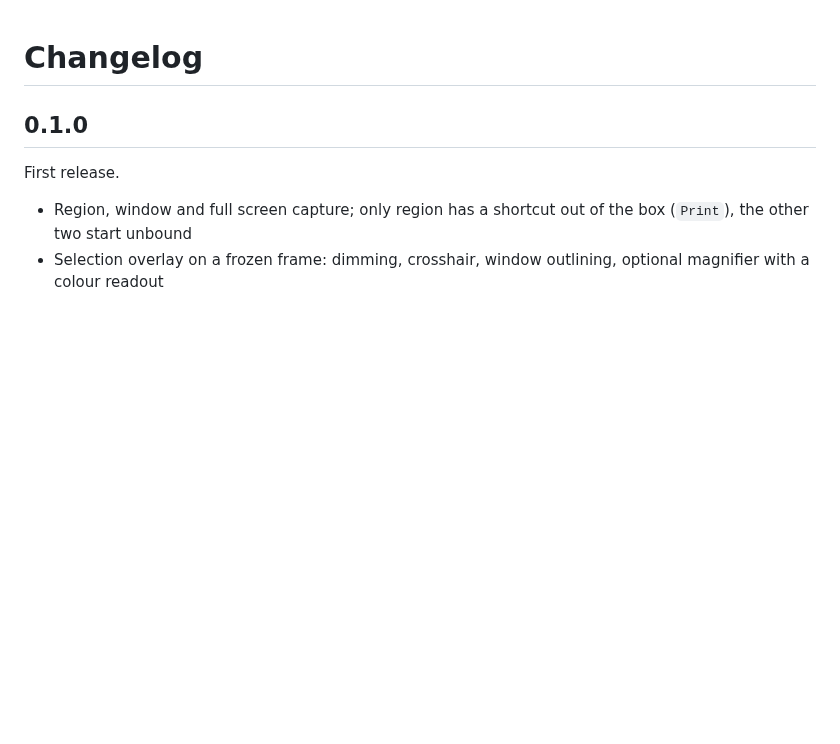
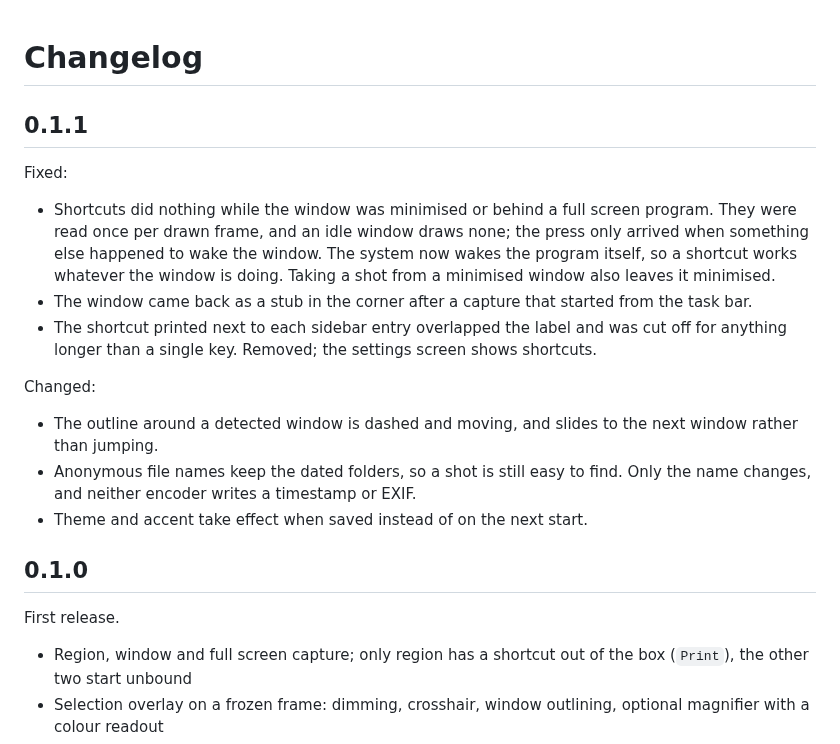
Before and after one commit to Benett53/Visura, a Markdown page: CHANGELOG.md, the part around the change. Rendered like a GitHub page; blank space fills up the shorter version.

```diff
--- a/CHANGELOG.md
+++ b/CHANGELOG.md
@@ -1,4 +1,27 @@
 # Changelog
+
+## 0.1.1
+
+Fixed:
+
+- Shortcuts did nothing while the window was minimised or behind a full screen
+  program. They were read once per drawn frame, and an idle window draws none;
+  the press only arrived when something else happened to wake the window. The
+  system now wakes the program itself, so a shortcut works whatever the window
+  is doing. Taking a shot from a minimised window also leaves it minimised.
+- The window came back as a stub in the corner after a capture that started
+  from the task bar.
+- The shortcut printed next to each sidebar entry overlapped the label and was
+  cut off for anything longer than a single key. Removed; the settings screen
+  shows shortcuts.
+
+Changed:
+
+- The outline around a detected window is dashed and moving, and slides to the
+  next window rather than jumping.
+- Anonymous file names keep the dated folders, so a shot is still easy to find.
+  Only the name changes, and neither encoder writes a timestamp or EXIF.
+- Theme and accent take effect when saved instead of on the next start.
 
 ## 0.1.0
 
```
Also changed, not shown: README.md (+8 -5 lines), docs/history.png, docs/main.png, docs/settings.png, 13 other files.
